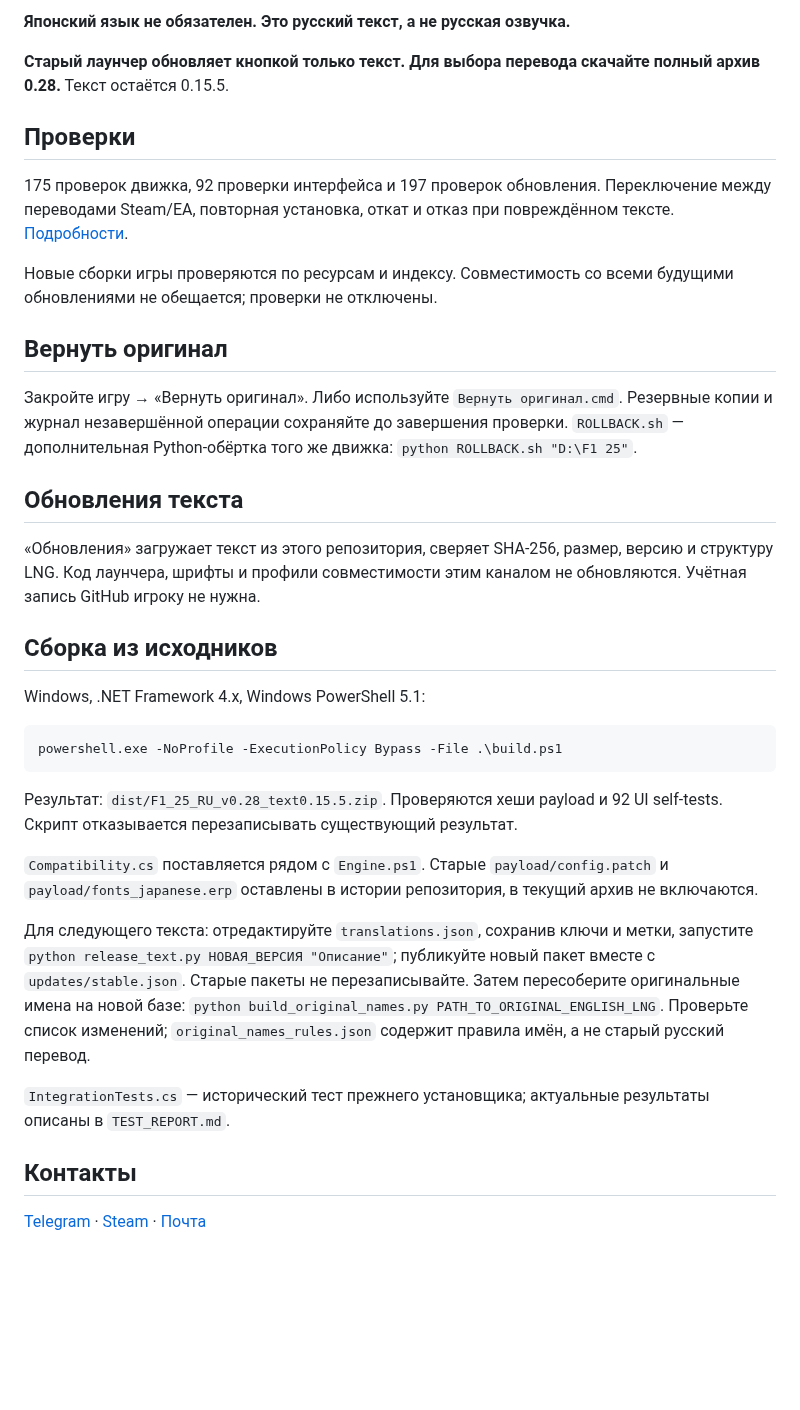
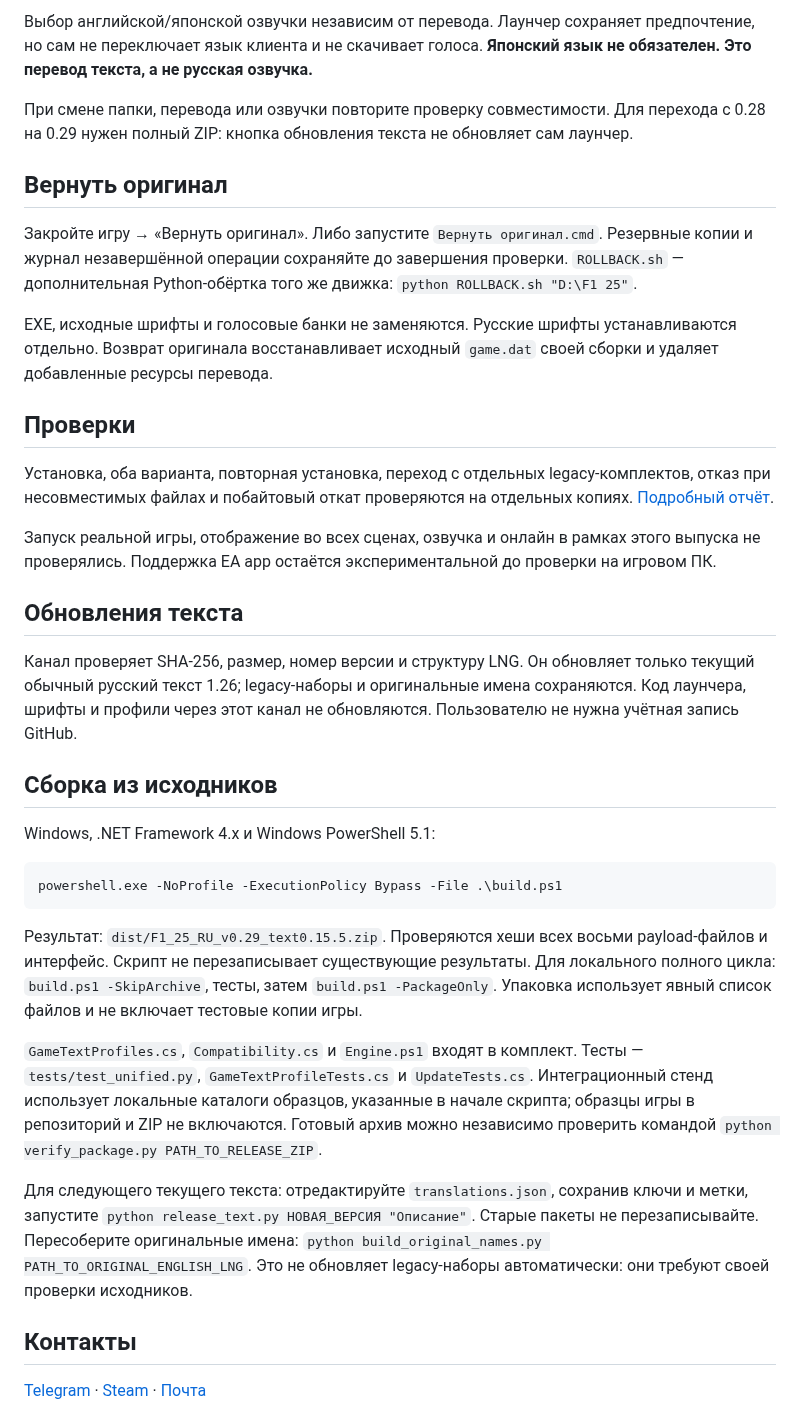
Before and after one commit to kasyanovea17-crypto/F1-25-Russian, a Markdown page: README.md, the part around one of its changes. Drawn GitHub-style; blank space fills up the shorter version.

````diff
--- a/README.md
+++ b/README.md
@@ -39,35 +27,35 @@
 
-**Японский язык не обязателен. Это русский текст, а не русская озвучка.**
+Выбор английской/японской озвучки независим от перевода. Лаунчер сохраняет предпочтение, но сам не переключает язык клиента и не скачивает голоса. **Японский язык не обязателен. Это перевод текста, а не русская озвучка.**
 
-**Старый лаунчер обновляет кнопкой только текст. Для выбора перевода скачайте полный архив 0.28.** Текст остаётся 0.15.5.
-
-## Проверки
-175 проверок движка, 92 проверки интерфейса и 197 проверок обновления. Переключение между переводами Steam/EA, повторная установка, откат и отказ при повреждённом тексте. [Подробности](TEST_REPORT.md).
-
-Новые сборки игры проверяются по ресурсам и индексу. Совместимость со всеми будущими обновлениями не обещается; проверки не отключены.
+При смене папки, перевода или озвучки повторите проверку совместимости. Для перехода с 0.28 на 0.29 нужен полный ZIP: кнопка обновления текста не обновляет сам лаунчер.
 
 ## Вернуть оригинал
-Закройте игру → «Вернуть оригинал». Либо используйте `Вернуть оригинал.cmd`.
+Закройте игру → «Вернуть оригинал». Либо запустите `Вернуть оригинал.cmd`.
 Резервные копии и журнал незавершённой операции сохраняйте до завершения проверки.
 `ROLLBACK.sh` — дополнительная Python-обёртка того же движка: `python ROLLBACK.sh "D:\F1 25"`.
 
+EXE, исходные шрифты и голосовые банки не заменяются. Русские шрифты устанавливаются отдельно. Возврат оригинала восстанавливает исходный `game.dat` своей сборки и удаляет добавленные ресурсы перевода.
+
+## Проверки
+Установка, оба варианта, повторная установка, переход с отдельных legacy-комплектов, отказ при несовместимых файлах и побайтовый откат проверяются на отдельных копиях. [Подробный отчёт](TEST_REPORT.md).
+
+Запуск реальной игры, отображение во всех сценах, озвучка и онлайн в рамках этого выпуска не проверялись. Поддержка EA app остаётся экспериментальной до проверки на игровом ПК.
+
 ## Обновления текста
-«Обновления» загружает текст из этого репозитория, сверяет SHA-256, размер, версию и структуру LNG. Код лаунчера, шрифты и профили совместимости этим каналом не обновляются. Учётная запись GitHub игроку не нужна.
+Канал проверяет SHA-256, размер, номер версии и структуру LNG. Он обновляет только текущий обычный русский текст 1.26; legacy-наборы и оригинальные имена сохраняются. Код лаунчера, шрифты и профили через этот канал не обновляются. Пользователю не нужна учётная запись GitHub.
 
 ## Сборка из исходников
-Windows, .NET Framework 4.x, Windows PowerShell 5.1:
+Windows, .NET Framework 4.x и Windows PowerShell 5.1:
 
 ```powershell
 powershell.exe -NoProfile -ExecutionPolicy Bypass -File .\build.ps1
 ```
 
-Результат: `dist/F1_25_RU_v0.28_text0.15.5.zip`. Проверяются хеши payload и 92 UI self-tests. Скрипт отказывается перезаписывать существующий результат.
+Результат: `dist/F1_25_RU_v0.29_text0.15.5.zip`. Проверяются хеши всех восьми payload-файлов и интерфейс. Скрипт не перезаписывает существующие результаты. Для локального полного цикла: `build.ps1 -SkipArchive`, тесты, затем `build.ps1 -PackageOnly`. Упаковка использует явный список файлов и не включает тестовые копии игры.
 
-`Compatibility.cs` поставляется рядом с `Engine.ps1`. Старые `payload/config.patch` и `payload/fonts_japanese.erp` оставлены в истории репозитория, в текущий архив не включаются.
+`GameTextProfiles.cs`, `Compatibility.cs` и `Engine.ps1` входят в комплект. Тесты — `tests/test_unified.py`, `GameTextProfileTests.cs` и `UpdateTests.cs`. Интеграционный стенд использует локальные каталоги образцов, указанные в начале скрипта; образцы игры в репозиторий и ZIP не включаются. Готовый архив можно независимо проверить командой `python verify_package.py PATH_TO_RELEASE_ZIP`.
 
-Для следующего текста: отредактируйте `translations.json`, сохранив ключи и метки, запустите `python release_text.py НОВАЯ_ВЕРСИЯ "Описание"`; публикуйте новый пакет вместе с `updates/stable.json`. Старые пакеты не перезаписывайте. Затем пересоберите оригинальные имена на новой базе: `python build_original_names.py PATH_TO_ORIGINAL_ENGLISH_LNG`. Проверьте список изменений; `original_names_rules.json` содержит правила имён, а не старый русский перевод.
-
-`IntegrationTests.cs` — исторический тест прежнего установщика; актуальные результаты описаны в `TEST_REPORT.md`.
+Для следующего текущего текста: отредактируйте `translations.json`, сохранив ключи и метки, запустите `python release_text.py НОВАЯ_ВЕРСИЯ "Описание"`. Старые пакеты не перезаписывайте. Пересоберите оригинальные имена: `python build_original_names.py PATH_TO_ORIGINAL_ENGLISH_LNG`. Это не обновляет legacy-наборы автоматически: они требуют своей проверки исходников.
 
 ## Контакты
 [Telegram](https://t.me/Arete_Eudaimonia_Ataraxia) · [Steam](https://steamcommunity.com/profiles/76561198993070335/) · [Почта](mailto:sobesednik617@gmail.com)
````
Also changed, not shown: other parts of README.md (+19 -31 lines), CHANGELOG.md (+10 -0 lines), TEST_REPORT.md (+41 -29 lines), launcher-preview.png, 15 other files.
